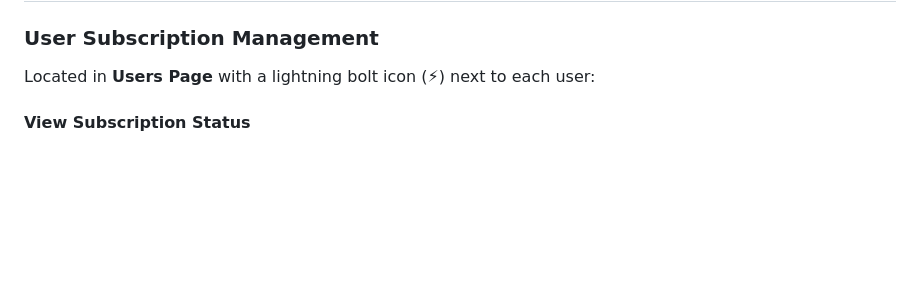
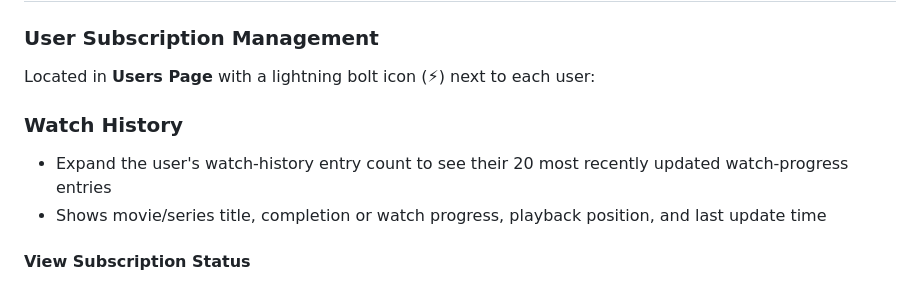
Before and after one commit to Ebiujchris/CINEFLIX, a Markdown page: ADMIN_SUBSCRIPTION_FEATURES.md, the part around the change. GitHub-like rendering; blank space fills up the shorter version.

```diff
--- a/ADMIN_SUBSCRIPTION_FEATURES.md
+++ b/ADMIN_SUBSCRIPTION_FEATURES.md
@@ -9,6 +9,10 @@ The admin dashboard now has full subscription management capabilities accessible
 
 ### User Subscription Management
 Located in **Users Page** with a lightning bolt icon (⚡) next to each user:
+
+### Watch History
+- Expand the user's watch-history entry count to see their 20 most recently updated watch-progress entries
+- Shows movie/series title, completion or watch progress, playback position, and last update time
 
 #### View Subscription Status
 - Current subscription status (ACTIVE, EXPIRED, CANCELLED, PENDING_PAYMENT)
```
Also changed, not shown: SUBSCRIPTION_IMPLEMENTATION.md (+30 -26 lines).
